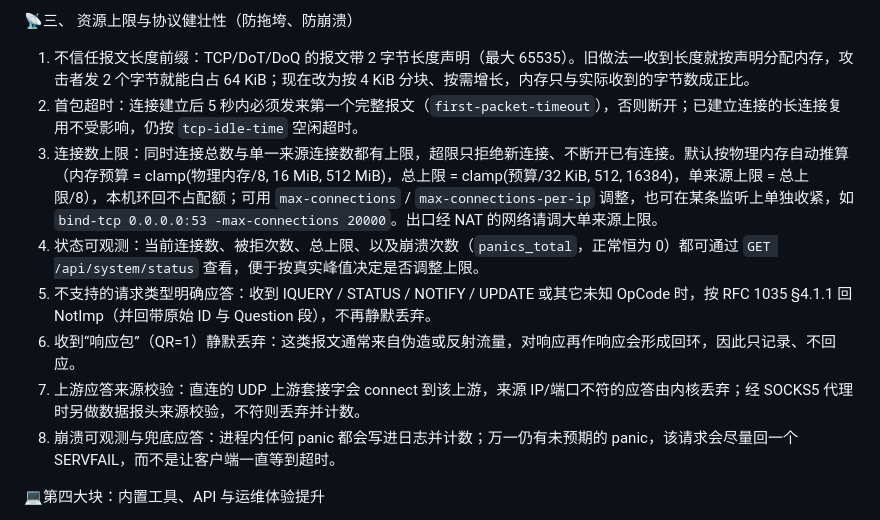
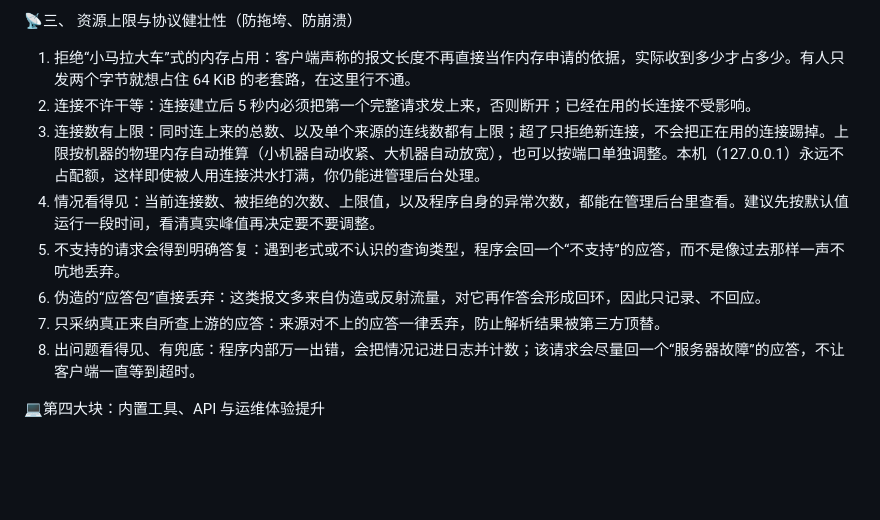
Before and after one commit to Gdxz-Linus/smartdns-edge, a Markdown page: README.md, the part around the change. Drawn GitHub-style; blank space fills up the shorter version.

Commit message:
docs(readme): 资源上限与协议健壮性 8 条改为使用者视角的概括说明
去掉实现细节（分块读取、内存预算公式、RFC 条款号、字段名、接口路径），改用使用者能直接理解的说法，
只讲“会怎样、有什么好处”，与 README 面向用户的定位一致。

```diff
--- a/README.md
+++ b/README.md
@@ -97,14 +97,14 @@ SmartDNS-edge同时支持指定特定域名IP地址，并高性匹配，可达
 3.	快速失败拒绝静默盲跑：系统启动读取本机网卡DNS配置失败直接抛错退出。贯彻“不带病工作”原则，网卡异常时不带着错误状态上线变“黑洞”，强迫尽早介入排障。
 
 📡三、  资源上限与协议健壮性（防拖垮、防崩溃）
-1.	不信任报文长度前缀：TCP/DoT/DoQ 的报文带 2 字节长度声明（最大 65535）。旧做法一收到长度就按声明分配内存，攻击者发 2 个字节就能白占 64 KiB；现在改为按 4 KiB 分块、按需增长，内存只与实际收到的字节数成正比。
-2.	首包超时：连接建立后 5 秒内必须发来第一个完整报文（`first-packet-timeout`），否则断开；已建立连接的长连接复用不受影响，仍按 `tcp-idle-time` 空闲超时。
-3.	连接数上限：同时连接总数与单一来源连接数都有上限，超限只拒绝新连接、不断开已有连接。默认按物理内存自动推算（内存预算 = clamp(物理内存/8, 16 MiB, 512 MiB)，总上限 = clamp(预算/32 KiB, 512, 16384)，单来源上限 = 总上限/8），本机环回不占配额；可用 `max-connections` / `max-connections-per-ip` 调整，也可在某条监听上单独收紧，如 `bind-tcp 0.0.0.0:53 -max-connections 20000`。出口经 NAT 的网络请调大单来源上限。
-4.	状态可观测：当前连接数、被拒次数、总上限、以及崩溃次数（`panics_total`，正常恒为 0）都可通过 `GET /api/system/status` 查看，便于按真实峰值决定是否调整上限。
-5.	不支持的请求类型明确应答：收到 IQUERY / STATUS / NOTIFY / UPDATE 或其它未知 OpCode 时，按 RFC 1035 §4.1.1 回 NotImp（并回带原始 ID 与 Question 段），不再静默丢弃。
-6.	收到“响应包”（QR=1）静默丢弃：这类报文通常来自伪造或反射流量，对响应再作响应会形成回环，因此只记录、不回应。
-7.	上游应答来源校验：直连的 UDP 上游套接字会 connect 到该上游，来源 IP/端口不符的应答由内核丢弃；经 SOCKS5 代理时另做数据报头来源校验，不符则丢弃并计数。
-8.	崩溃可观测与兜底应答：进程内任何 panic 都会写进日志并计数；万一仍有未预期的 panic，该请求会尽量回一个 SERVFAIL，而不是让客户端一直等到超时。
+1.	拒绝“小马拉大车”式的内存占用：客户端声称的报文长度不再直接当作内存申请的依据，实际收到多少才占多少。有人只发两个字节就想占住 64 KiB 的老套路，在这里行不通。
+2.	连接不许干等：连接建立后 5 秒内必须把第一个完整请求发上来，否则断开；已经在用的长连接不受影响。
+3.	连接数有上限：同时连上来的总数、以及单个来源的连线数都有上限；超了只拒绝新连接，不会把正在用的连接踢掉。上限按机器的物理内存自动推算（小机器自动收紧、大机器自动放宽），也可以按端口单独调整。本机（127.0.0.1）永远不占配额，这样即使被人用连接洪水打满，你仍能进管理后台处理。
+4.	情况看得见：当前连接数、被拒绝的次数、上限值，以及程序自身的异常次数，都能在管理后台里查看。建议先按默认值运行一段时间，看清真实峰值再决定要不要调整。
+5.	不支持的请求会得到明确答复：遇到老式或不认识的查询类型，程序会回一个“不支持”的应答，而不是像过去那样一声不吭地丢弃。
+6.	伪造的“应答包”直接丢弃：这类报文多来自伪造或反射流量，对它再作答会形成回环，因此只记录、不回应。
+7.	只采纳真正来自所查上游的应答：来源对不上的应答一律丢弃，防止解析结果被第三方顶替。
+8.	出问题看得见、有兜底：程序内部万一出错，会把情况记进日志并计数；该请求会尽量回一个“服务器故障”的应答，不让客户端一直等到超时。
 
 💻第四大块：内置工具、API 与运维体验提升
 1.	Windows服务管理重构（重磅）：安装卸载windows服务时，改用PowerShell现代同步阻塞命令，安装自动配置防火墙规则及系统网络环境依赖。彻底根除了Windows下服务安装失败、启动失败、状态查询异常或重启失败的问题。
```
